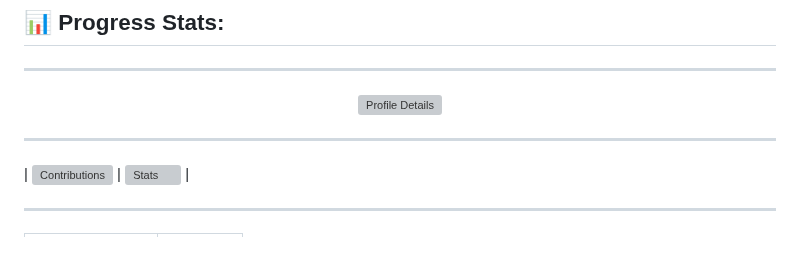
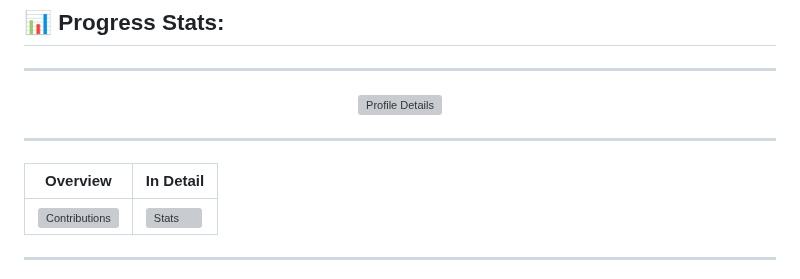
Before and after one commit to Simatwa/Simatwa, a Markdown page: README.md, the part around the change. Drawn GitHub-style; blank space fills up the shorter version; grey boxes are pictures that could not be loaded.

Commit message:
Tabulate

```diff
--- a/README.md
+++ b/README.md
@@ -50,6 +50,8 @@ $ echo "Most of my very own best projects in Github are the ones that are lessly
 
 ---
 
+| Overview | In Detail |
+|--------|----------|
 | ![Contributions](https://streak-stats.demolab.com?user=Simatwa&theme=tokyonight) | ![Stats](https://github-readme-stats.vercel.app/api?username=Simatwa&show_icons=true&theme=tokyonight&include_all_commits=true&count_private=true) |
 
 ---
```
